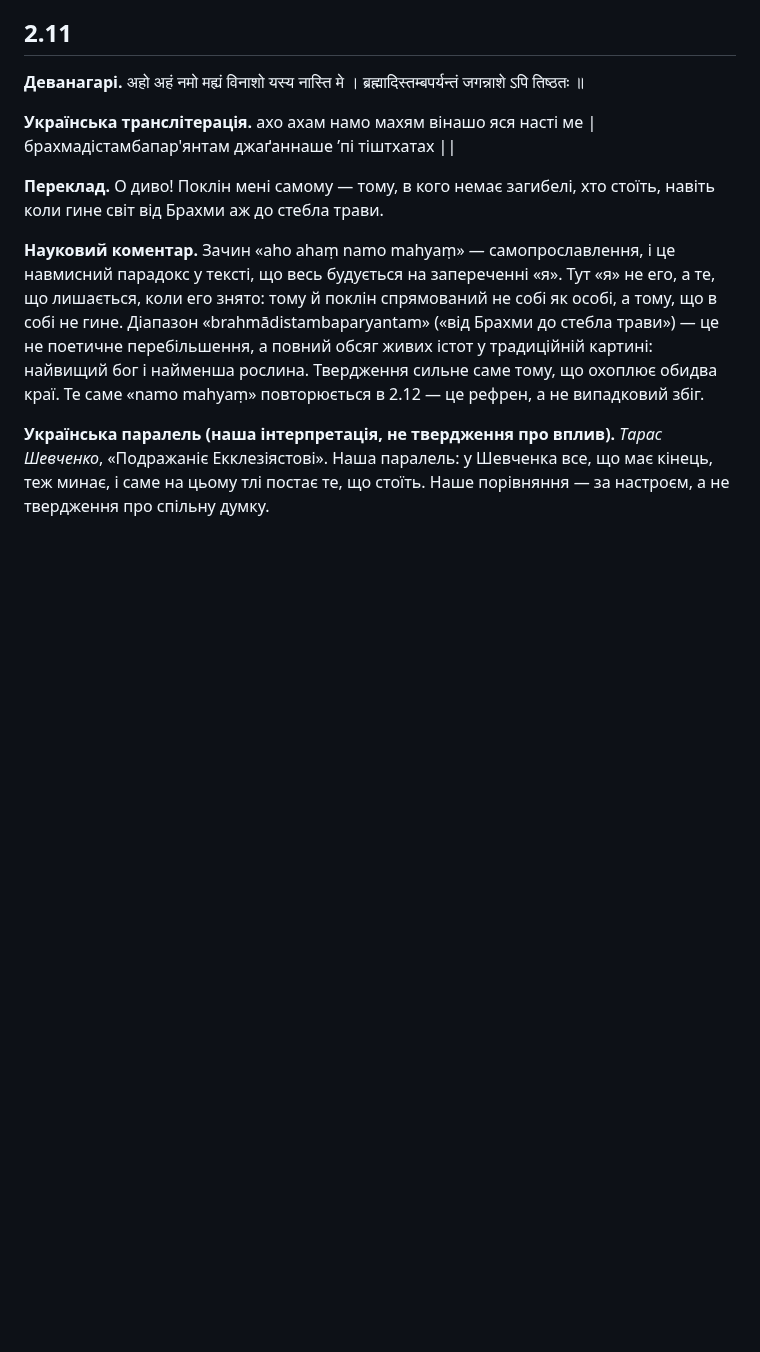
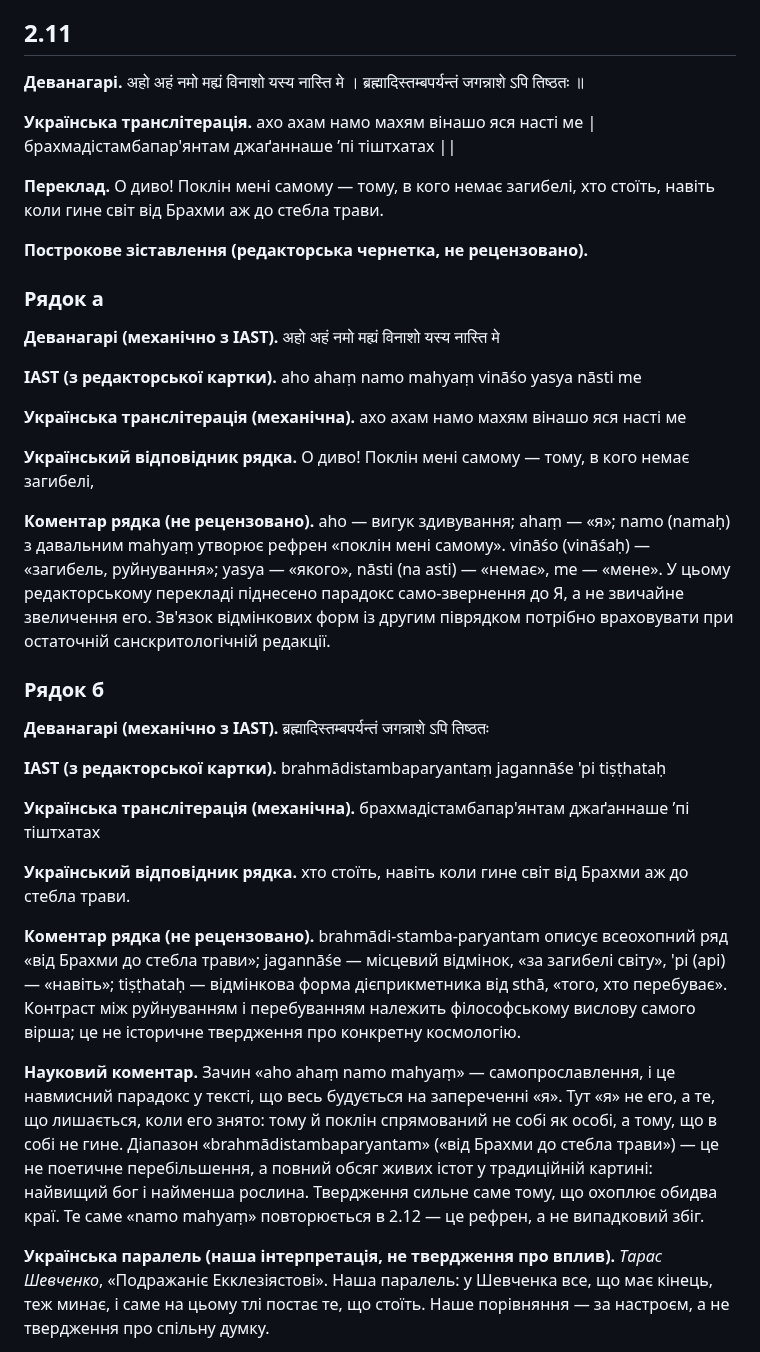
Before and after one commit to juv4uk/ukrainian-books, a Markdown page: books/ashtavakra-gita/rozdil-2-naukove.md, the part around one of its changes. GitHub-like rendering; blank space fills up the shorter version.

```diff
--- a/books/ashtavakra-gita/rozdil-2-naukove.md
+++ b/books/ashtavakra-gita/rozdil-2-naukove.md
@@ -300,6 +300,32 @@
 
 **Переклад.** О диво! Поклін мені самому — тому, в кого немає загибелі, хто стоїть, навіть коли гине світ від Брахми аж до стебла трави.
 
+**Построкове зіставлення (редакторська чернетка, не рецензовано).**
+
+### Рядок а
+
+**Деванагарі (механічно з IAST).** अहो अहं नमो मह्यं विनाशो यस्य नास्ति मे
+
+**IAST (з редакторської картки).** aho ahaṃ namo mahyaṃ vināśo yasya nāsti me
+
+**Українська транслітерація (механічна).** ахо ахам намо махям вінашо яся насті ме
+
+**Український відповідник рядка.** О диво! Поклін мені самому — тому, в кого немає загибелі,
+
+**Коментар рядка (не рецензовано).** aho — вигук здивування; ahaṃ — «я»; namo (namaḥ) з давальним mahyaṃ утворює рефрен «поклін мені самому». vināśo (vināśaḥ) — «загибель, руйнування»; yasya — «якого», nāsti (na asti) — «немає», me — «мене». У цьому редакторському перекладі піднесено парадокс само-звернення до Я, а не звичайне звеличення его. Зв'язок відмінкових форм із другим піврядком потрібно враховувати при остаточній санскритологічній редакції.
+
+### Рядок б
+
+**Деванагарі (механічно з IAST).** ब्रह्मादिस्तम्बपर्यन्तं जगन्नाशे ऽपि तिष्ठतः
+
+**IAST (з редакторської картки).** brahmādistambaparyantaṃ jagannāśe 'pi tiṣṭhataḥ
+
+**Українська транслітерація (механічна).** брахмадістамбапар'янтам джаґаннаше ’пі тіштхатах
+
+**Український відповідник рядка.** хто стоїть, навіть коли гине світ від Брахми аж до стебла трави.
+
+**Коментар рядка (не рецензовано).** brahmādi-stamba-paryantam описує всеохопний ряд «від Брахми до стебла трави»; jagannāśe — місцевий відмінок, «за загибелі світу», 'pi (api) — «навіть»; tiṣṭhataḥ — відмінкова форма дієприкметника від sthā, «того, хто перебуває». Контраст між руйнуванням і перебуванням належить філософському вислову самого вірша; це не історичне твердження про конкретну космологію.
+
 **Науковий коментар.** Зачин «aho ahaṃ namo mahyaṃ» — самопрославлення, і це навмисний парадокс у тексті, що весь будується на запереченні «я». Тут «я» не его, а те, що лишається, коли его знято: тому й поклін спрямований не собі як особі, а тому, що в собі не гине. Діапазон «brahmādistambaparyantam» («від Брахми до стебла трави») — це не поетичне перебільшення, а повний обсяг живих істот у традиційній картині: найвищий бог і найменша рослина. Твердження сильне саме тому, що охоплює обидва краї. Те саме «namo mahyaṃ» повторюється в 2.12 — це рефрен, а не випадковий збіг.
 
 **Українська паралель (наша інтерпретація, не твердження про вплив).** *Тарас Шевченко*, «Подражаніє Екклезіястові». Наша паралель: у Шевченка все, що має кінець, теж минає, і саме на цьому тлі постає те, що стоїть. Наше порівняння — за настроєм, а не твердження про спільну думку.
```
Also changed, not shown: other parts of books/ashtavakra-gita/rozdil-2-naukove.md (+26 -0 lines).
